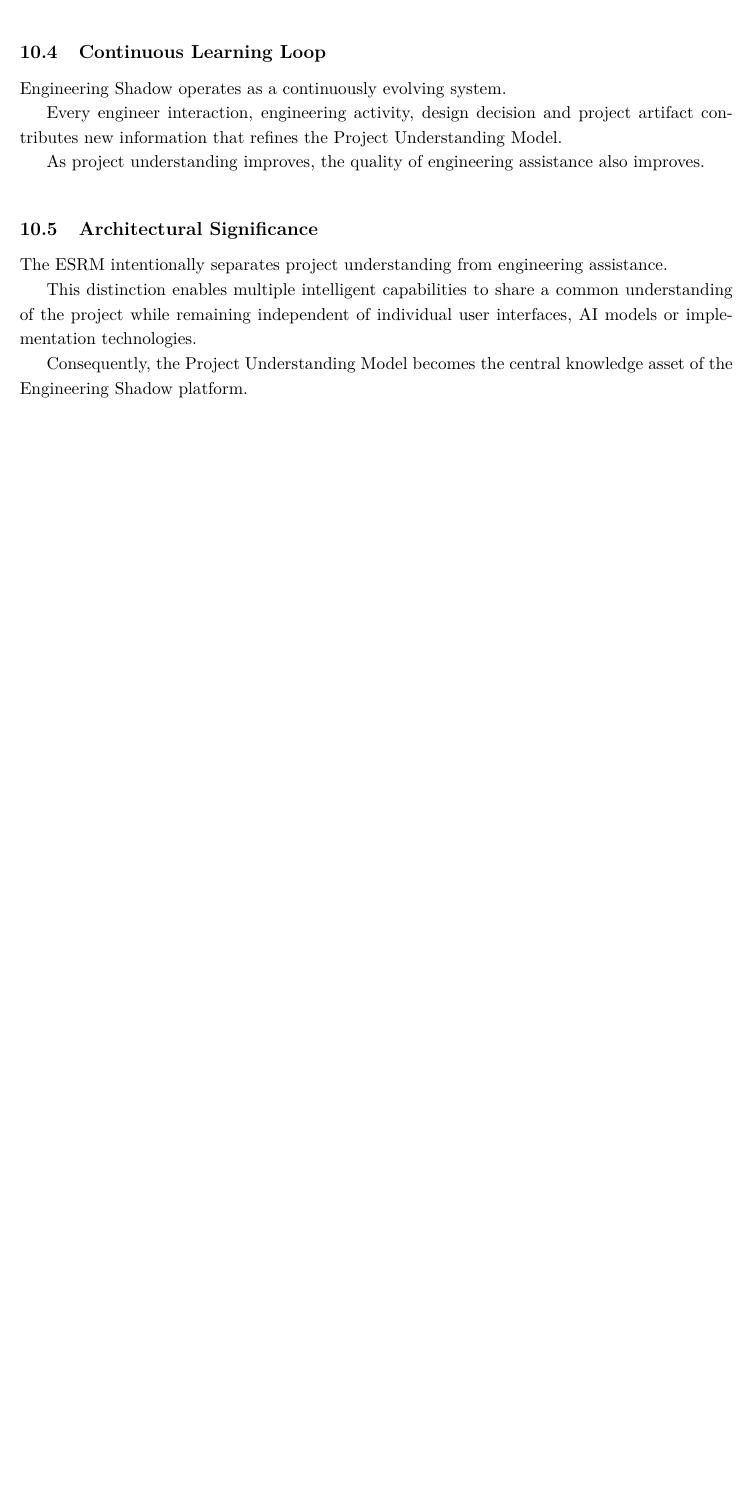
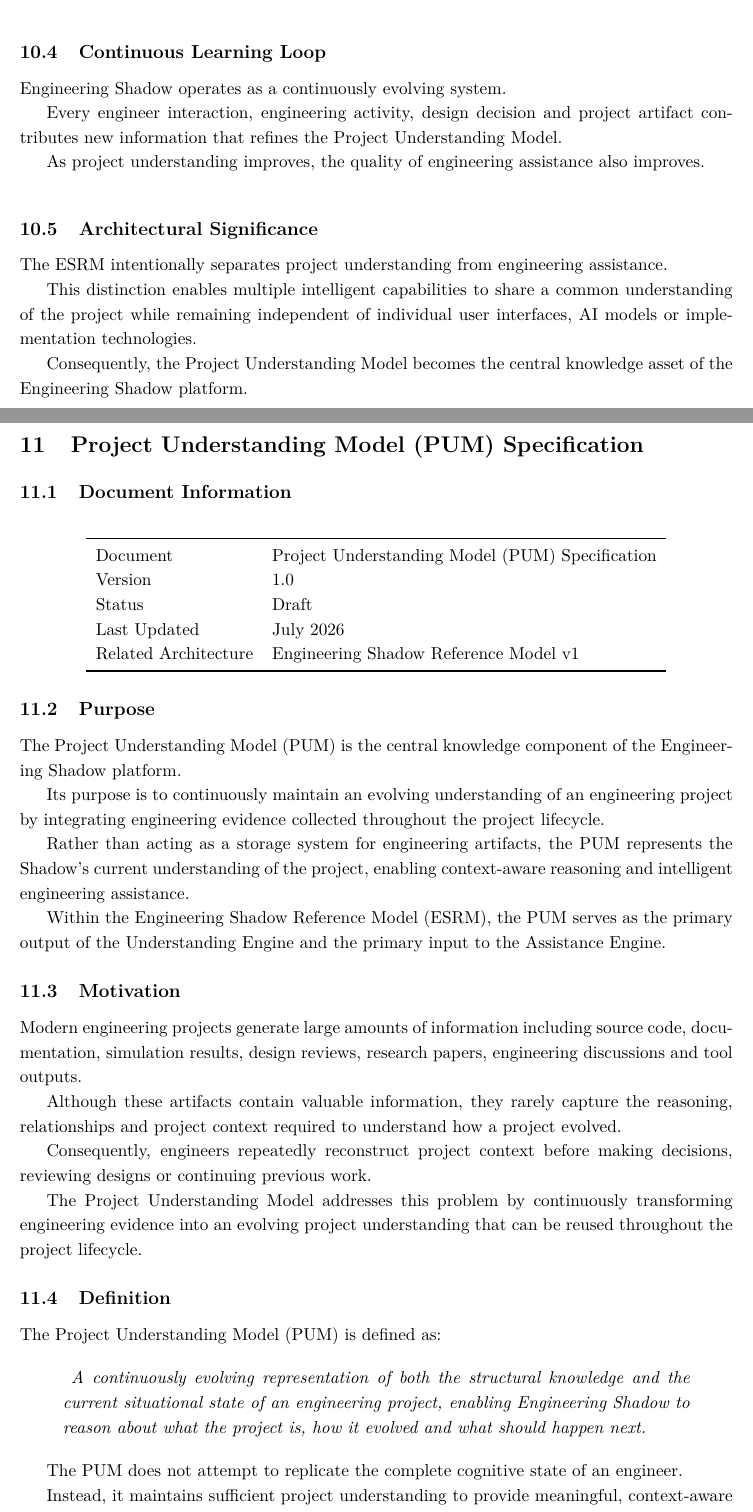
Before and after one commit to PalrechaSayyam/engineering-shadow, a LaTeX document (docs/main.tex, which reads docs/architecture/project_understanding_model_specification.tex): part of page 11 of 11 before the commit and two parts of pages 11 and 12 of 15 after it, the two joined at a grey line, cut so that both start at the same text, the shorter picture padded with empty space. The pictures show the PDF file docs/main.pdf that the author committed with the source.

Commit message:
added PUM specs

```diff
--- /dev/null
+++ b/docs/architecture/project_understanding_model_specification.tex
@@ -0,0 +1,60 @@
+\section{Project Understanding Model (PUM) Specification}
+
+\subsection{Document Information}
+
+\begin{table}[H]
+\centering
+\begin{tabular}{ll}
+\toprule
+Document & Project Understanding Model (PUM) Specification \\
+Version & 1.0 \\
+Status & Draft \\
+Last Updated & July 2026 \\
+Related Architecture & Engineering Shadow Reference Model v1 \\
+\bottomrule
+\end{tabular}
+\end{table}
+
+%%%%%%%%%%%%%%%%%%%%%%%%%%%%%%%%%%%%%%%%%%%%%%%%%%%%%%%%%%%%%%
+
+\subsection{Purpose}
+
+The Project Understanding Model (PUM) is the central knowledge component of the Engineering Shadow platform.
+
+Its purpose is to continuously maintain an evolving understanding of an engineering project by integrating engineering evidence collected throughout the project lifecycle.
+
+Rather than acting as a storage system for engineering artifacts, the PUM represents the Shadow's current understanding of the project, enabling context-aware reasoning and intelligent engineering assistance.
+
+Within the Engineering Shadow Reference Model (ESRM), the PUM serves as the primary output of the Understanding Engine and the primary input to the Assistance Engine.
+
+%%%%%%%%%%%%%%%%%%%%%%%%%%%%%%%%%%%%%%%%%%%%%%%%%%%%%%%%%%%%%%
+
+\subsection{Motivation}
+
+Modern engineering projects generate large amounts of information including source code, documentation, simulation results, design reviews, research papers, engineering discussions and tool outputs.
+
+Although these artifacts contain valuable information, they rarely capture the reasoning, relationships and project context required to understand how a project evolved.
+
+Consequently, engineers repeatedly reconstruct project context before making decisions, reviewing designs or continuing previous work.
+
+The Project Understanding Model addresses this problem by continuously transforming engineering evidence into an evolving project understanding that can be reused throughout the project lifecycle.
+
+%%%%%%%%%%%%%%%%%%%%%%%%%%%%%%%%%%%%%%%%%%%%%%%%%%%%%%%%%%%%%%
+
+\subsection{Definition}
+
+The Project Understanding Model (PUM) is defined as:
+
+\begin{quote}
+\textit{
+A continuously evolving representation of both the structural knowledge and the current situational state of an engineering project, enabling Engineering Shadow to reason about what the project is, how it evolved and what should happen next.
+}
+\end{quote}
+
+The PUM does not attempt to replicate the complete cognitive state of an engineer.
+
+Instead, it maintains sufficient project understanding to provide meaningful, context-aware engineering assistance.
+
+%%%%%%%%%%%%%%%%%%%%%%%%%%%%%%%%%%%%%%%%%%%%%%%%%%%%%%%%%%%%%%
+
+\subsection{Design Philosophy}
@@ -0,0 +88,7 @@
+The Project Understanding Model is responsible for:
+
+\begin{itemize}
+
+\item Maintaining an evolving understanding of the engineering project.
+
+\item Preserving engineering rationale throughout the project lifecycle.
@@ -0,0 +104,35 @@
+\end{itemize}
+
+%%%%%%%%%%%%%%%%%%%%%%%%%%%%%%%%%%%%%%%%%%%%%%%%%%%%%%%%%%%%%%
+
+\subsection{Understanding Dimensions}
+
+The PUM maintains understanding across multiple complementary dimensions.
+
+\begin{enumerate}
+
+\item Project Context
+
+Overall understanding of the project's objectives, scope and engineering intent.
+
+\item Architectural Understanding
+
+Understanding of the system architecture and relationships between engineering components.
+
+\item Decision Understanding
+
+Understanding of why engineering decisions were made and how they influenced the project.
+
+\item Requirement Understanding
+
+Understanding of the engineering requirements, constraints and design drivers.
+
+\item Verification Understanding
+
+Understanding of verification activities and confidence in engineering outcomes.
+
+\item Progress Understanding
+
+Understanding of the current state of the project, ongoing work and active engineering priorities.
+
+\item Issue Understanding
@@ -0,0 +150 @@
+\begin{itemize}
@@ -0,0 +176,3 @@
+Within the Engineering Shadow Reference Model:
+
+\begin{itemize}
@@ -0,0 +188,11 @@
+\end{itemize}
+
+Consequently, the PUM acts as the central knowledge interface between engineering understanding and engineering assistance.
+
+%%%%%%%%%%%%%%%%%%%%%%%%%%%%%%%%%%%%%%%%%%%%%%%%%%%%%%%%%%%%%%
+
+\subsection{Architectural Boundaries}
+
+The Project Understanding Model intentionally does not define:
+
+\begin{itemize}
@@ -0,0 +250,5 @@
+The Project Understanding Model is the central knowledge asset of Engineering Shadow.
+
+Rather than functioning as a repository of engineering information, it maintains a continuously evolving understanding of the engineering project.
+
+By separating project understanding from engineering assistance, the PUM provides a stable architectural foundation upon which future reasoning, automation and intelligent engineering capabilities can be built.
```
Also changed, not shown: docs/main.tex (+3 -0 lines), docs/main.pdf, docs/architecture/project_understanding_model_specification.tex (132 more changed lines).
